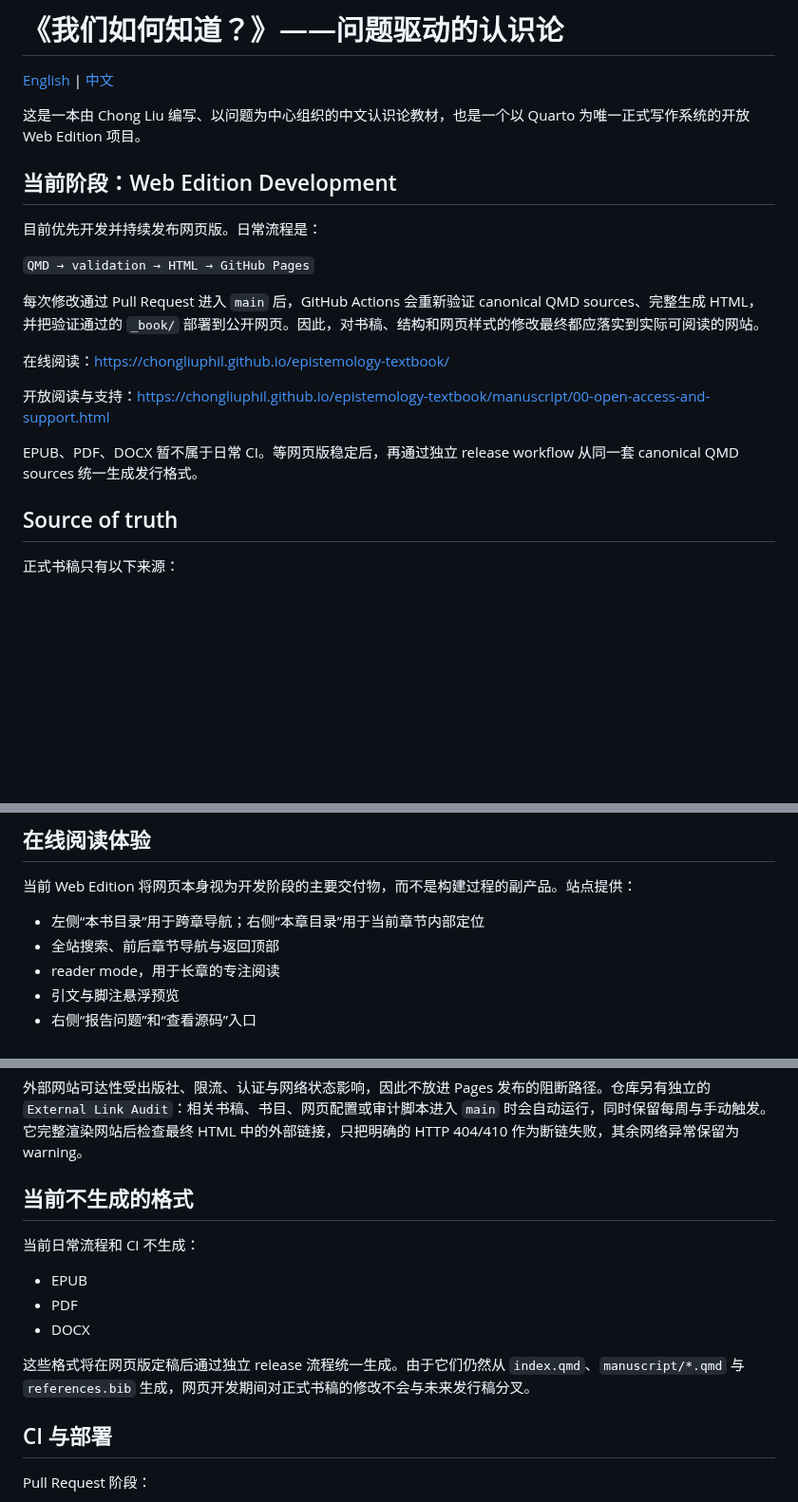
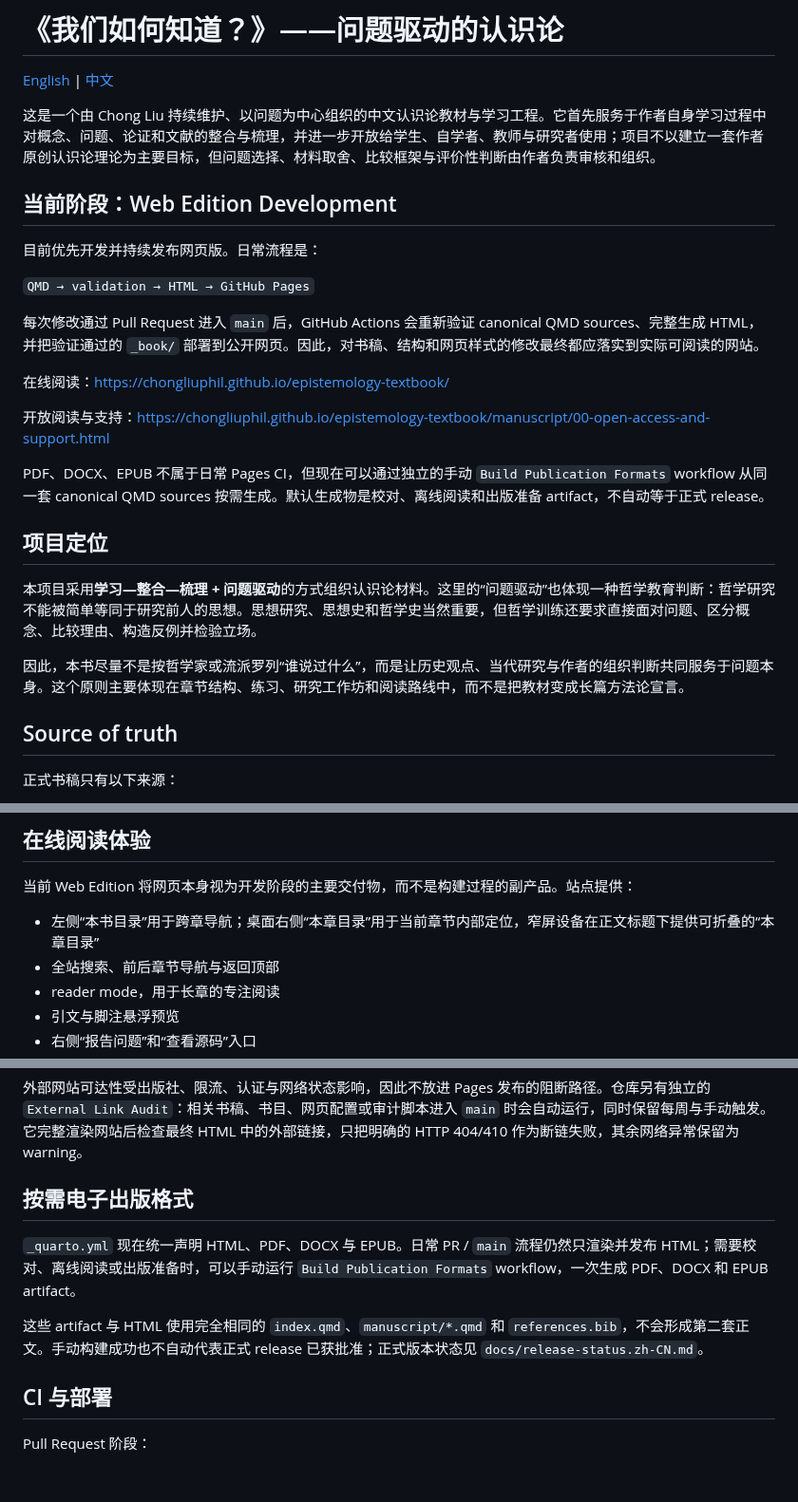
Before and after one commit to ChongLiuPhil/epistemology-textbook, a Markdown page: README.zh-CN.md, 3 parts joined by grey strips. Shown at 95% size. GitHub-like rendering; blank space fills up the shorter version.

Commit message:
docs: clarify learning-integration purpose and on-demand publication model

```diff
--- a/README.zh-CN.md
+++ b/README.zh-CN.md
@@ -2,7 +2,7 @@
 
 [English](README.md) | [中文](README.zh-CN.md)
 
-这是一本由 Chong Liu 编写、以问题为中心组织的中文认识论教材，也是一个以 Quarto 为唯一正式写作系统的开放 Web Edition 项目。
+这是一个由 Chong Liu 持续维护、以问题为中心组织的中文认识论教材与学习工程。它首先服务于作者自身学习过程中对概念、问题、论证和文献的整合与梳理，并进一步开放给学生、自学者、教师与研究者使用；项目不以建立一套作者原创认识论理论为主要目标，但问题选择、材料取舍、比较框架与评价性判断由作者负责审核和组织。
 
 ## 当前阶段：Web Edition Development
 
@@ -16,7 +16,13 @@
 
 开放阅读与支持：<https://chongliuphil.github.io/epistemology-textbook/manuscript/00-open-access-and-support.html>
 
-EPUB、PDF、DOCX 暂不属于日常 CI。等网页版稳定后，再通过独立 release workflow 从同一套 canonical QMD sources 统一生成发行格式。
+PDF、DOCX、EPUB 不属于日常 Pages CI，但现在可以通过独立的手动 `Build Publication Formats` workflow 从同一套 canonical QMD sources 按需生成。默认生成物是校对、离线阅读和出版准备 artifact，不自动等于正式 release。
+
+## 项目定位
+
+本项目采用**学习—整合—梳理 + 问题驱动**的方式组织认识论材料。这里的“问题驱动”也体现一种哲学教育判断：哲学研究不能被简单等同于研究前人的思想。思想研究、思想史和哲学史当然重要，但哲学训练还要求直接面对问题、区分概念、比较理由、构造反例并检验立场。
+
+因此，本书尽量不是按哲学家或流派罗列“谁说过什么”，而是让历史观点、当代研究与作者的组织判断共同服务于问题本身。这个原则主要体现在章节结构、练习、研究工作坊和阅读路线中，而不是把教材变成长篇方法论宣言。
 
 ## Source of truth
 
@@ -34,7 +40,7 @@ EPUB、PDF、DOCX 暂不属于日常 CI。等网页版稳定后，再通过独
 
 当前 Web Edition 将网页本身视为开发阶段的主要交付物，而不是构建过程的副产品。站点提供：
 
-- 左侧“本书目录”用于跨章导航；右侧“本章目录”用于当前章节内部定位
+- 左侧“本书目录”用于跨章导航；桌面右侧“本章目录”用于当前章节内部定位，窄屏设备在正文标题下提供可折叠的“本章目录”
 - 全站搜索、前后章节导航与返回顶部
 - reader mode，用于长章的专注阅读
 - 引文与脚注悬浮预览
@@ -92,15 +98,11 @@ Quarto HTML 输出位于 `_book/`。`make check` 会阻止缺失 citation key、
 
 外部网站可达性受出版社、限流、认证与网络状态影响，因此不放进 Pages 发布的阻断路径。仓库另有独立的 `External Link Audit`：相关书稿、书目、网页配置或审计脚本进入 `main` 时会自动运行，同时保留每周与手动触发。它完整渲染网站后检查最终 HTML 中的外部链接，只把明确的 HTTP 404/410 作为断链失败，其余网络异常保留为 warning。
 
-## 当前不生成的格式
+## 按需电子出版格式
 
-当前日常流程和 CI 不生成：
+`_quarto.yml` 现在统一声明 HTML、PDF、DOCX 与 EPUB。日常 PR / `main` 流程仍然只渲染并发布 HTML；需要校对、离线阅读或出版准备时，可以手动运行 `Build Publication Formats` workflow，一次生成 PDF、DOCX 和 EPUB artifact。
 
-- EPUB
-- PDF
-- DOCX
-
-这些格式将在网页版定稿后通过独立 release 流程统一生成。由于它们仍然从 `index.qmd`、`manuscript/*.qmd` 与 `references.bib` 生成，网页开发期间对正式书稿的修改不会与未来发行稿分叉。
+这些 artifact 与 HTML 使用完全相同的 `index.qmd`、`manuscript/*.qmd` 和 `references.bib`，不会形成第二套正文。手动构建成功也不自动代表正式 release 已获批准；正式版本状态见 `docs/release-status.zh-CN.md`。
 
 ## CI 与部署
 
```
